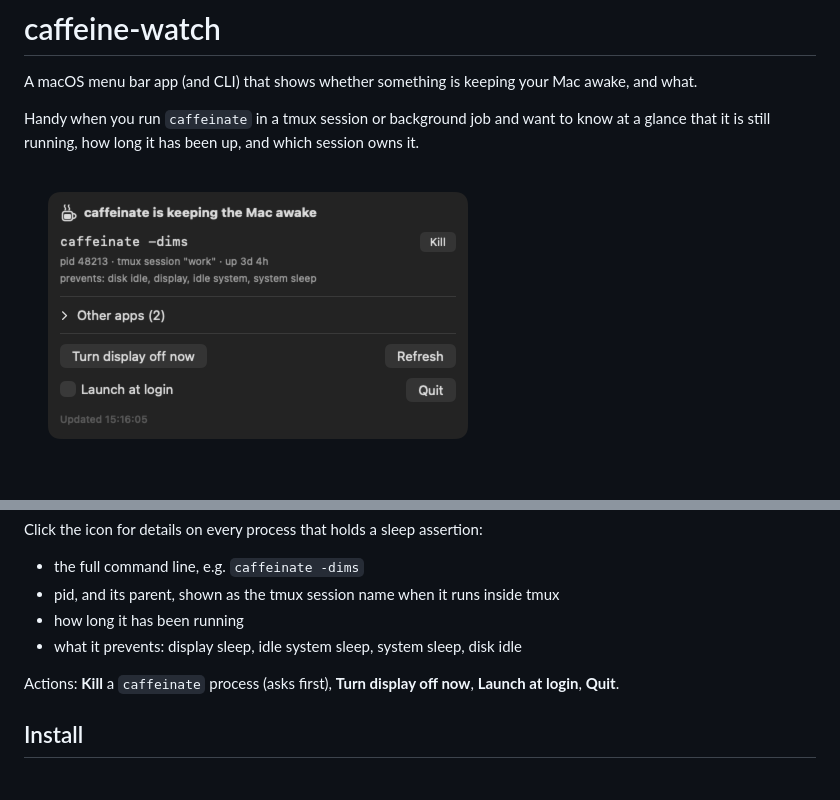
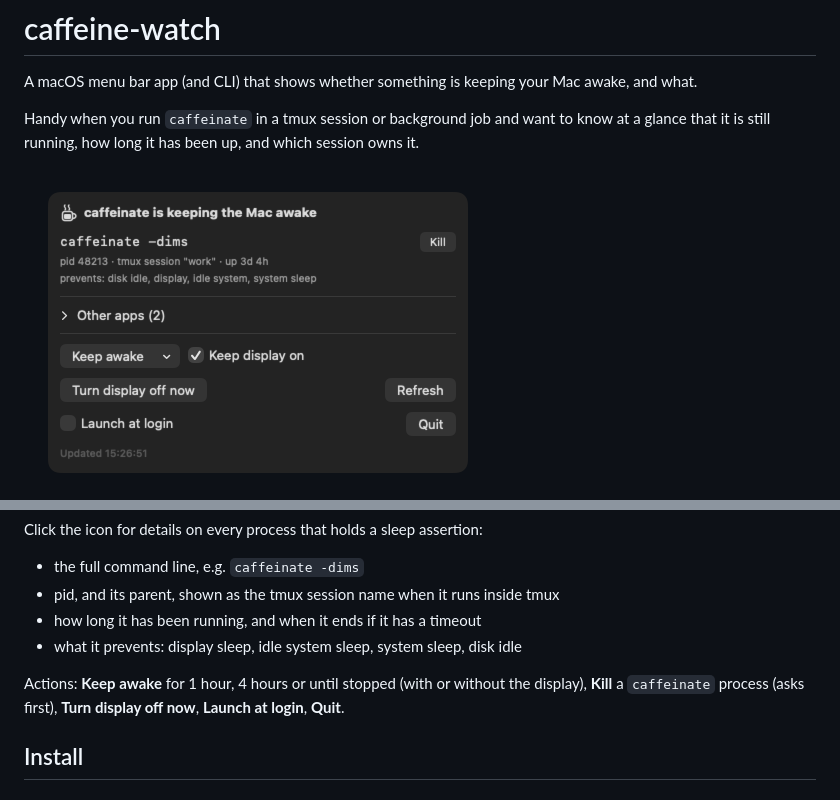
Before and after one commit to omarhoumz/caffeine-watch, a Markdown page: README.md, 2 parts joined by grey strips. Rendered like a GitHub page; pictures changed too: docs/popover.png.

```diff
--- a/README.md
+++ b/README.md
@@ -18,10 +18,10 @@ Click the icon for details on every process that holds a sleep assertion:
 
 - the full command line, e.g. `caffeinate -dims`
 - pid, and its parent, shown as the tmux session name when it runs inside tmux
-- how long it has been running
+- how long it has been running, and when it ends if it has a timeout
 - what it prevents: display sleep, idle system sleep, system sleep, disk idle
 
-Actions: **Kill** a `caffeinate` process (asks first), **Turn display off now**, **Launch at login**, **Quit**.
+Actions: **Keep awake** for 1 hour, 4 hours or until stopped (with or without the display), **Kill** a `caffeinate` process (asks first), **Turn display off now**, **Launch at login**, **Quit**.
 
 ## Install
 
```
Also changed, not shown: other parts of README.md (+17 -9 lines), CONTRIBUTING.md (+8 -6 lines), 9 other files.
